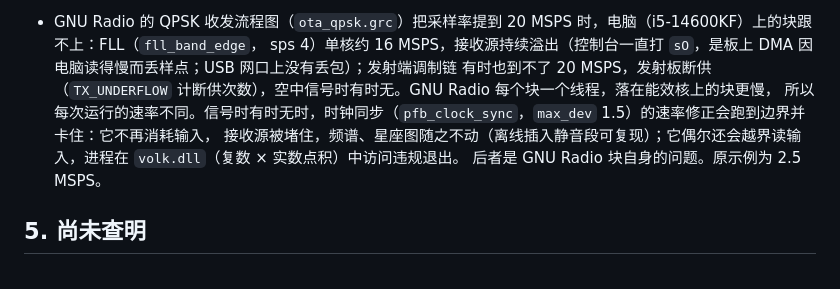
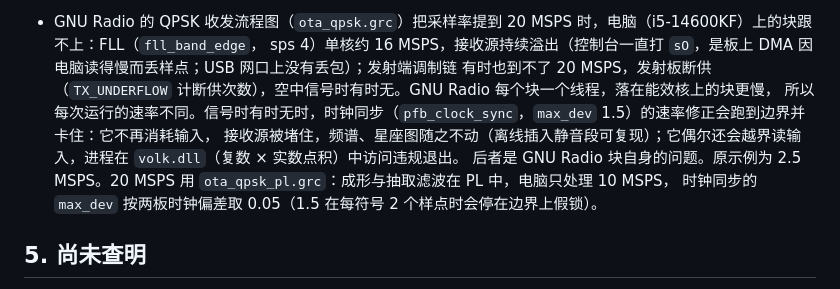
Before and after one commit to Vimcovan/glidelink-sdr, a Markdown page: docs/known_issues.md, the part around the change. Rendered like a GitHub page.

```diff
--- a/docs/known_issues.md
+++ b/docs/known_issues.md
@@ -119,7 +119,8 @@ Windows 中网卡的名称与对应关系可能改变；板子的地址（192.16
   有时也到不了 20 MSPS，发射板断供（`TX_UNDERFLOW` 计断供次数），空中信号时有时无。GNU Radio 每个块一个线程，落在能效核上的块更慢，
   所以每次运行的速率不同。信号时有时无时，时钟同步（`pfb_clock_sync`，`max_dev` 1.5）的速率修正会跑到边界并卡住：它不再消耗输入，
   接收源被堵住，频谱、星座图随之不动（离线插入静音段可复现）；它偶尔还会越界读输入，进程在 `volk.dll`（复数 × 实数点积）中访问违规退出。
-  后者是 GNU Radio 块自身的问题。原示例为 2.5 MSPS。
+  后者是 GNU Radio 块自身的问题。原示例为 2.5 MSPS。20 MSPS 用 `ota_qpsk_pl.grc`：成形与抽取滤波在 PL 中，电脑只处理 10 MSPS，
+  时钟同步的 `max_dev` 按两板时钟偏差取 0.05（1.5 在每符号 2 个样点时会停在边界上假锁）。
 
 ## 5. 尚未查明
 
```
Also changed, not shown: docs/user_guide.md (+2 -1 lines), sw/gr-glidelink/README.md (+5 -0 lines), docs/img/ota_qpsk_pl.png (added), 5 other files.
